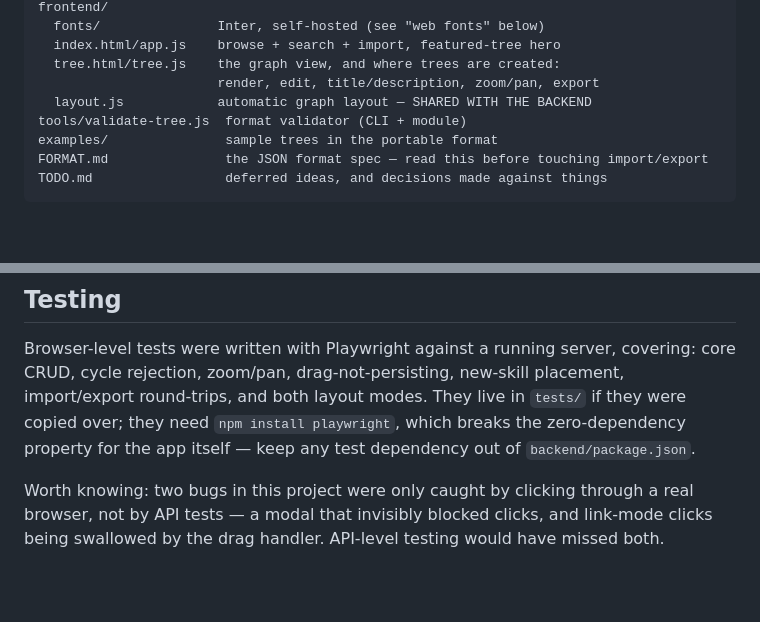
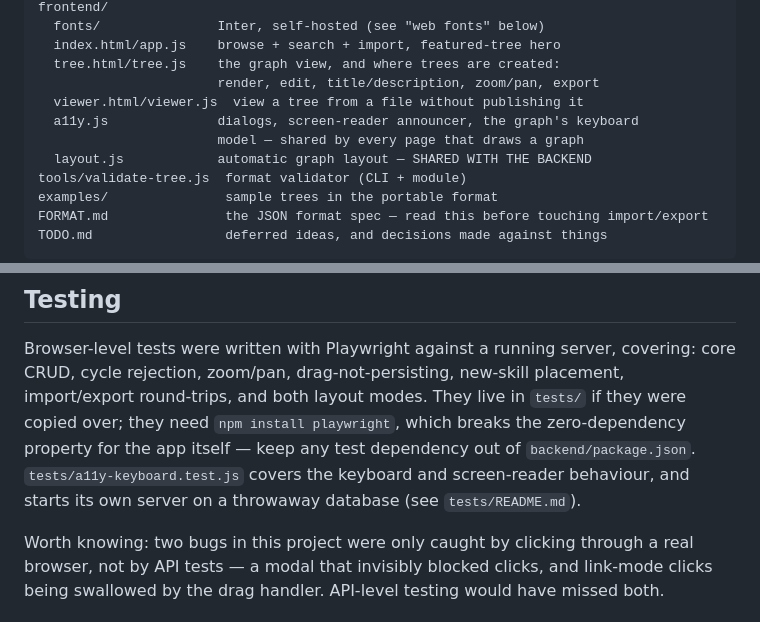
Before and after one commit to mehmetefee/skilltrees, a Markdown page: CLAUDE.md, 2 parts joined by grey strips. Rendered like a GitHub page; blank space fills up the shorter version.

```diff
--- a/CLAUDE.md
+++ b/CLAUDE.md
@@ -36,6 +36,9 @@ frontend/
   index.html/app.js    browse + search + import, featured-tree hero
   tree.html/tree.js    the graph view, and where trees are created:
                        render, edit, title/description, zoom/pan, export
+  viewer.html/viewer.js  view a tree from a file without publishing it
+  a11y.js              dialogs, screen-reader announcer, the graph's keyboard
+                       model — shared by every page that draws a graph
   layout.js            automatic graph layout — SHARED WITH THE BACKEND
 tools/validate-tree.js  format validator (CLI + module)
 examples/               sample trees in the portable format
@@ -297,7 +353,9 @@ covering: core CRUD, cycle rejection, zoom/pan, drag-not-persisting, new-skill
 placement, import/export round-trips, and both layout modes. They live in
 `tests/` if they were copied over; they need `npm install playwright`, which
 breaks the zero-dependency property for the app itself — keep any test
-dependency out of `backend/package.json`.
+dependency out of `backend/package.json`. `tests/a11y-keyboard.test.js`
+covers the keyboard and screen-reader behaviour, and starts its own server on
+a throwaway database (see `tests/README.md`).
 
 Worth knowing: two bugs in this project were only caught by clicking through
 a real browser, not by API tests — a modal that invisibly blocked clicks, and
```
Also changed, not shown: other parts of CLAUDE.md (+53 -0 lines).
